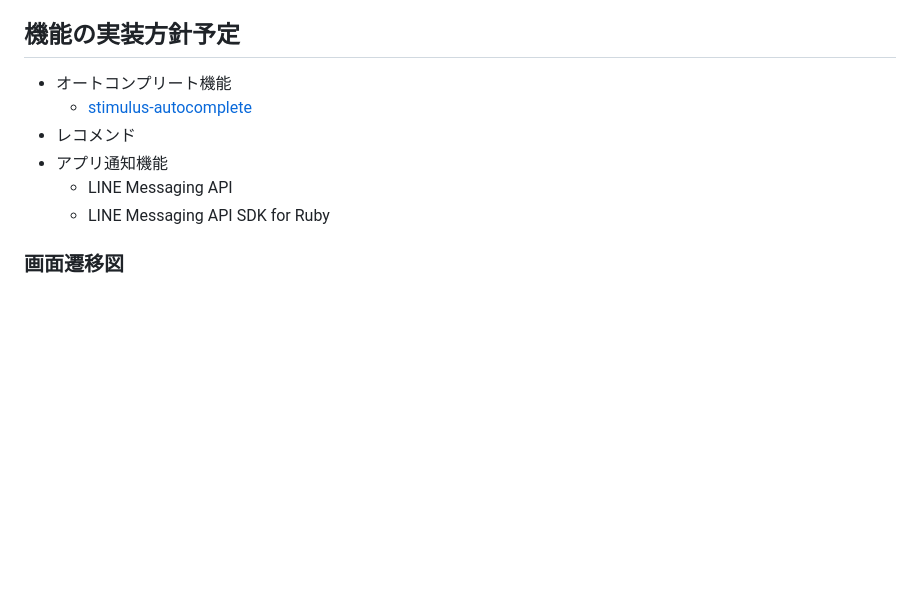
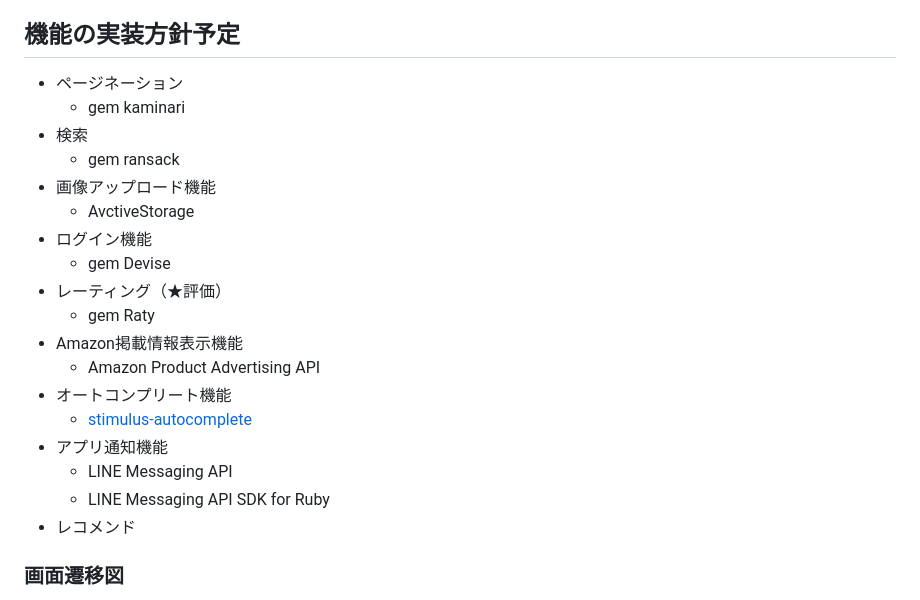
Before and after one commit to taka292/minire, a Markdown page: README.md, the part around one of its changes. GitHub-like rendering; blank space fills up the shorter version.

```diff
--- a/README.md
+++ b/README.md
@@ -177,12 +177,24 @@
 
 ## 機能の実装方針予定
-
+- ページネーション
+    - gem kaminari
+- 検索
+    - gem ransack
+- 画像アップロード機能
+    - AvctiveStorage
+- ログイン機能
+    - gem Devise
+- レーティング（★評価）
+    - gem Raty
+- Amazon掲載情報表示機能
+    - Amazon Product Advertising API
 - オートコンプリート機能
     - [stimulus-autocomplete](https://github.com/afcapel/stimulus-autocomplete)
-- レコメンド
 - アプリ通知機能
     - LINE Messaging API
     - LINE Messaging API SDK for Ruby
+- レコメンド
+
 
 ### 画面遷移図
 Figma：https://www.figma.com/design/rGVi89qGF02sY6Ht7tkSOW/minia%E7%94%BB%E9%9D%A2%E9%81%B7%E7%A7%BB%E5%9B%B3?node-id=0-1&t=dep5IccCoAIknCke-1
```
Also changed, not shown: other parts of README.md (+30 -30 lines).
